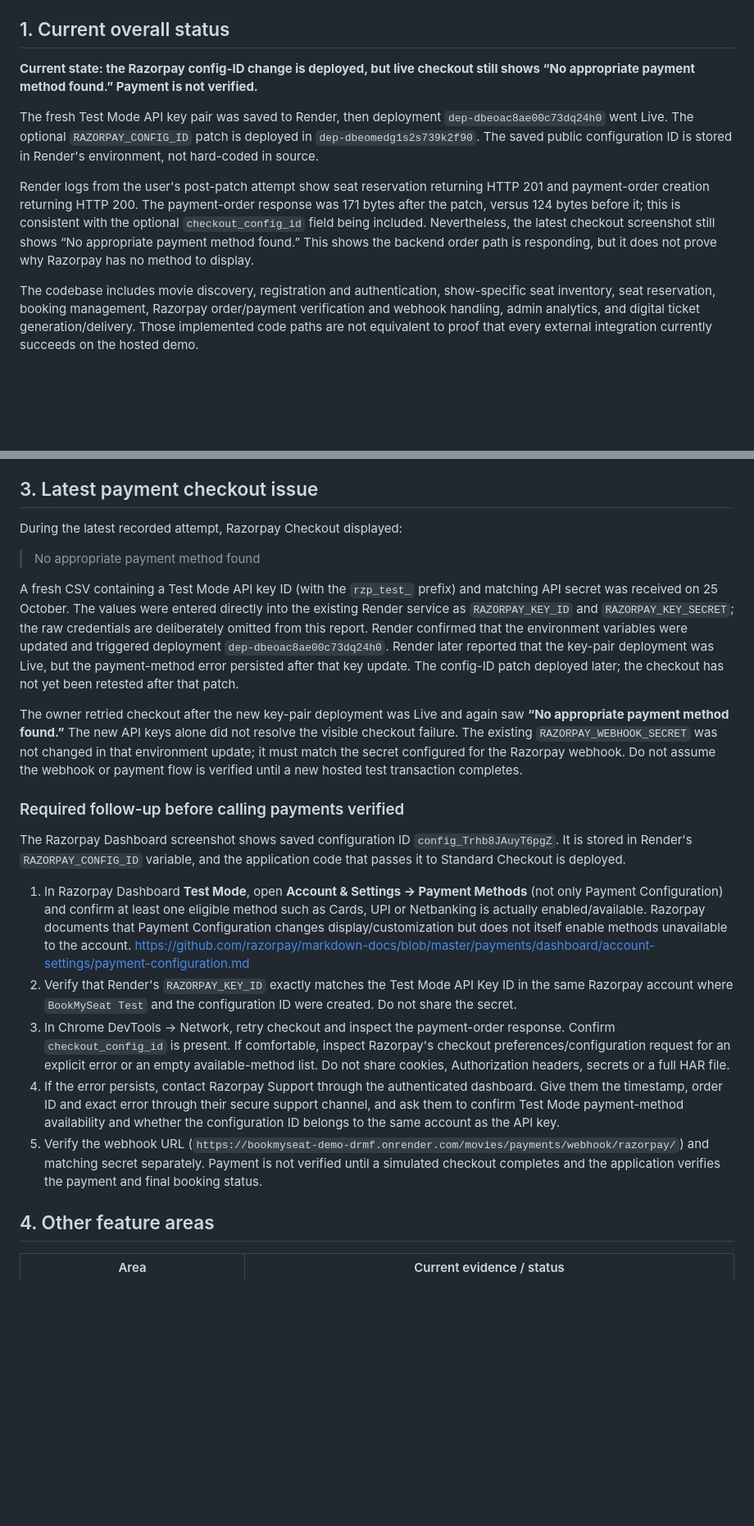
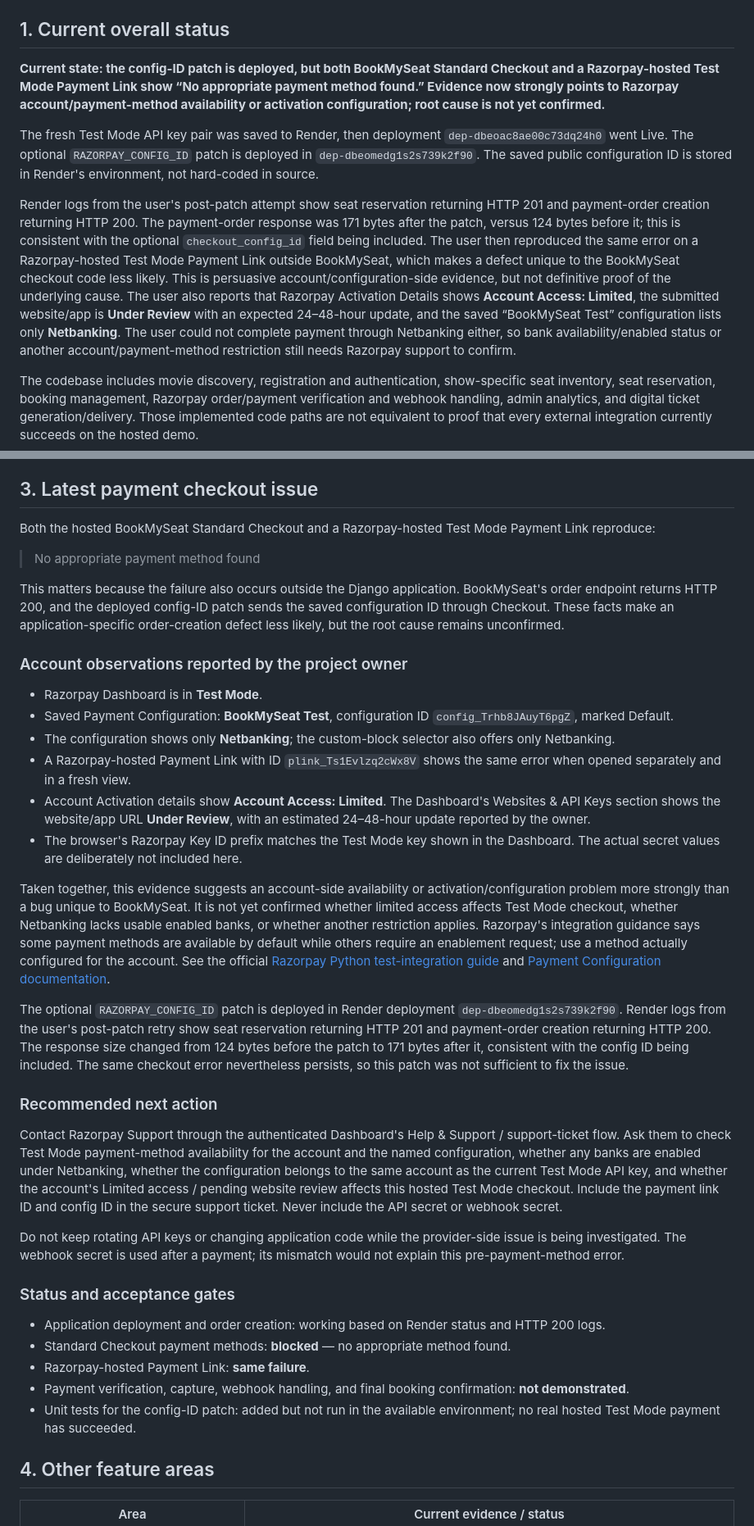
Before and after one commit to pm5120-alt/bookmyseat, a Markdown page: docs/SUBMISSION_VERIFICATION_2026-10-25.md, 2 parts joined by grey strips. Shown at 82% size. GitHub-like rendering; blank space fills up the shorter version.

Commit message:
docs: record Razorpay hosted payment link reproduction

```diff
--- a/docs/SUBMISSION_VERIFICATION_2026-10-25.md
+++ b/docs/SUBMISSION_VERIFICATION_2026-10-25.md
@@ -12,11 +12,11 @@
 
 ## 1. Current overall status
 
-**Current state: the Razorpay config-ID change is deployed, but live checkout still shows “No appropriate payment method found.” Payment is not verified.**
+**Current state: the config-ID patch is deployed, but both BookMySeat Standard Checkout and a Razorpay-hosted Test Mode Payment Link show “No appropriate payment method found.” Evidence now strongly points to Razorpay account/payment-method availability or activation configuration; root cause is not yet confirmed.**
 
 The fresh Test Mode API key pair was saved to Render, then deployment `dep-dbeoac8ae00c73dq24h0` went Live. The optional `RAZORPAY_CONFIG_ID` patch is deployed in `dep-dbeomedg1s2s739k2f90`. The saved public configuration ID is stored in Render's environment, not hard-coded in source.
 
-Render logs from the user's post-patch attempt show seat reservation returning HTTP 201 and payment-order creation returning HTTP 200. The payment-order response was 171 bytes after the patch, versus 124 bytes before it; this is consistent with the optional `checkout_config_id` field being included. Nevertheless, the latest checkout screenshot still shows “No appropriate payment method found.” This shows the backend order path is responding, but it does not prove why Razorpay has no method to display.
+Render logs from the user's post-patch attempt show seat reservation returning HTTP 201 and payment-order creation returning HTTP 200. The payment-order response was 171 bytes after the patch, versus 124 bytes before it; this is consistent with the optional `checkout_config_id` field being included. The user then reproduced the same error on a Razorpay-hosted Test Mode Payment Link outside BookMySeat, which makes a defect unique to the BookMySeat checkout code less likely. This is persuasive account/configuration-side evidence, but not definitive proof of the underlying cause. The user also reports that Razorpay Activation Details shows **Account Access: Limited**, the submitted website/app is **Under Review** with an expected 24–48-hour update, and the saved “BookMySeat Test” configuration lists only **Netbanking**. The user could not complete payment through Netbanking either, so bank availability/enabled status or another account/payment-method restriction still needs Razorpay support to confirm.
 
 
 The codebase includes movie discovery, registration and authentication, show-specific seat inventory, seat reservation, booking management, Razorpay order/payment verification and webhook handling, admin analytics, and digital ticket generation/delivery. Those implemented code paths are not equivalent to proof that every external integration currently succeeds on the hosted demo.
@@ -33,23 +33,38 @@ The codebase includes movie discovery, registration and authentication, show-spe
 
 ## 3. Latest payment checkout issue
 
-During the latest recorded attempt, Razorpay Checkout displayed:
+Both the hosted BookMySeat Standard Checkout and a Razorpay-hosted Test Mode Payment Link reproduce:
 
 > No appropriate payment method found
 
-A fresh CSV containing a Test Mode API key ID (with the `rzp_test_` prefix) and matching API secret was received on 25 October. The values were entered directly into the existing Render service as `RAZORPAY_KEY_ID` and `RAZORPAY_KEY_SECRET`; the raw credentials are deliberately omitted from this report. Render confirmed that the environment variables were updated and triggered deployment `dep-dbeoac8ae00c73dq24h0`. Render later reported that the key-pair deployment was Live, but the payment-method error persisted after that key update. The config-ID patch deployed later; the checkout has not yet been retested after that patch.
+This matters because the failure also occurs outside the Django application. BookMySeat's order endpoint returns HTTP 200, and the deployed config-ID patch sends the saved configuration ID through Checkout. These facts make an application-specific order-creation defect less likely, but the root cause remains unconfirmed.
 
-The owner retried checkout after the new key-pair deployment was Live and again saw **“No appropriate payment method found.”** The new API keys alone did not resolve the visible checkout failure. The existing `RAZORPAY_WEBHOOK_SECRET` was not changed in that environment update; it must match the secret configured for the Razorpay webhook. Do not assume the webhook or payment flow is verified until a new hosted test transaction completes.
+### Account observations reported by the project owner
 
-### Required follow-up before calling payments verified
+- Razorpay Dashboard is in **Test Mode**.
+- Saved Payment Configuration: **BookMySeat Test**, configuration ID `config_Trhb8JAuyT6pgZ`, marked Default.
+- The configuration shows only **Netbanking**; the custom-block selector also offers only Netbanking.
+- A Razorpay-hosted Payment Link with ID `plink_Ts1Evlzq2cWx8V` shows the same error when opened separately and in a fresh view.
+- Account Activation details show **Account Access: Limited**. The Dashboard's Websites & API Keys section shows the website/app URL **Under Review**, with an estimated 24–48-hour update reported by the owner.
+- The browser's Razorpay Key ID prefix matches the Test Mode key shown in the Dashboard. The actual secret values are deliberately not included here.
 
-The Razorpay Dashboard screenshot shows saved configuration ID `config_Trhb8JAuyT6pgZ`. It is stored in Render's `RAZORPAY_CONFIG_ID` variable, and the application code that passes it to Standard Checkout is deployed.
+Taken together, this evidence suggests an account-side availability or activation/configuration problem more strongly than a bug unique to BookMySeat. It is not yet confirmed whether limited access affects Test Mode checkout, whether Netbanking lacks usable enabled banks, or whether another restriction applies. Razorpay's integration guidance says some payment methods are available by default while others require an enablement request; use a method actually configured for the account. See the official [Razorpay Python test-integration guide](https://razorpay.com/docs/server-integration/python/test-app/) and [Payment Configuration documentation](https://razorpay.com/docs/payments/dashboard/account-settings/payment-configuration/).
 
-1. In Razorpay Dashboard **Test Mode**, open **Account & Settings → Payment Methods** (not only Payment Configuration) and confirm at least one eligible method such as Cards, UPI or Netbanking is actually enabled/available. Razorpay documents that Payment Configuration changes display/customization but does not itself enable methods unavailable to the account. <https://github.com/razorpay/markdown-docs/blob/master/payments/dashboard/account-settings/payment-configuration.md>
-2. Verify that Render's `RAZORPAY_KEY_ID` exactly matches the Test Mode API Key ID in the same Razorpay account where `BookMySeat Test` and the configuration ID were created. Do not share the secret.
-3. In Chrome DevTools → Network, retry checkout and inspect the payment-order response. Confirm `checkout_config_id` is present. If comfortable, inspect Razorpay's checkout preferences/configuration request for an explicit error or an empty available-method list. Do not share cookies, Authorization headers, secrets or a full HAR file.
-4. If the error persists, contact Razorpay Support through the authenticated dashboard. Give them the timestamp, order ID and exact error through their secure support channel, and ask them to confirm Test Mode payment-method availability and whether the configuration ID belongs to the same account as the API key.
-5. Verify the webhook URL (`https://bookmyseat-demo-drmf.onrender.com/movies/payments/webhook/razorpay/`) and matching secret separately. Payment is not verified until a simulated checkout completes and the application verifies the payment and final booking status.
+The optional `RAZORPAY_CONFIG_ID` patch is deployed in Render deployment `dep-dbeomedg1s2s739k2f90`. Render logs from the user's post-patch retry show seat reservation returning HTTP 201 and payment-order creation returning HTTP 200. The response size changed from 124 bytes before the patch to 171 bytes after it, consistent with the config ID being included. The same checkout error nevertheless persists, so this patch was not sufficient to fix the issue.
+
+### Recommended next action
+
+Contact Razorpay Support through the authenticated Dashboard's Help & Support / support-ticket flow. Ask them to check Test Mode payment-method availability for the account and the named configuration, whether any banks are enabled under Netbanking, whether the configuration belongs to the same account as the current Test Mode API key, and whether the account's Limited access / pending website review affects this hosted Test Mode checkout. Include the payment link ID and config ID in the secure support ticket. Never include the API secret or webhook secret.
+
+Do not keep rotating API keys or changing application code while the provider-side issue is being investigated. The webhook secret is used after a payment; its mismatch would not explain this pre-payment-method error.
+
+### Status and acceptance gates
+
+- Application deployment and order creation: working based on Render status and HTTP 200 logs.
+- Standard Checkout payment methods: **blocked** — no appropriate method found.
+- Razorpay-hosted Payment Link: **same failure**.
+- Payment verification, capture, webhook handling, and final booking confirmation: **not demonstrated**.
+- Unit tests for the config-ID patch: added but not run in the available environment; no real hosted Test Mode payment has succeeded.
 
 
 ## 4. Other feature areas
```
Also changed, not shown: other parts of docs/SUBMISSION_VERIFICATION_2026-10-25.md (+1 -1 lines), README.md (+1 -1 lines).
